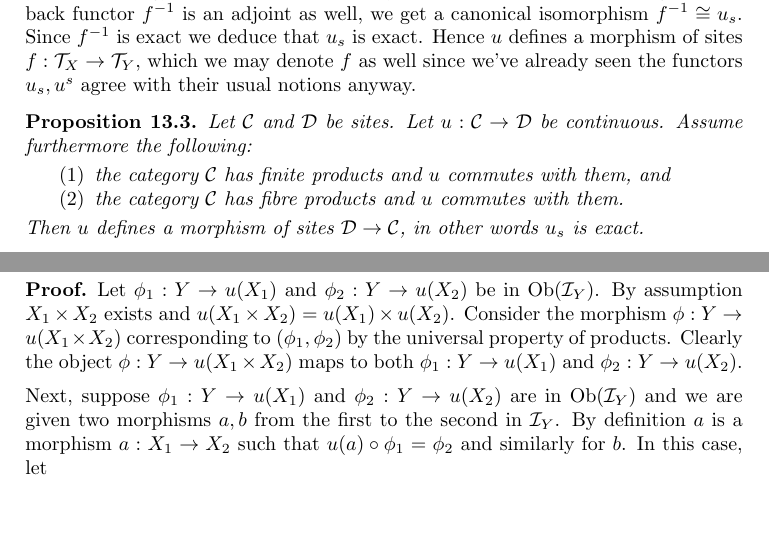
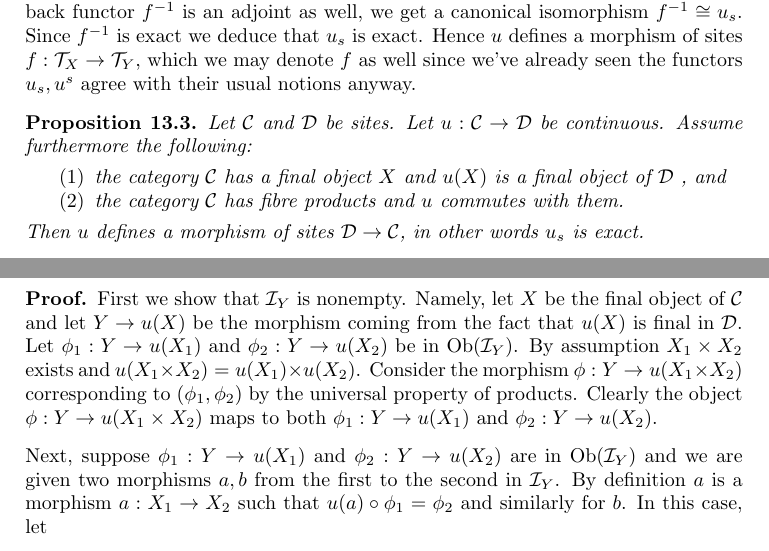
Before and after one commit to stacks/stacks-project, a LaTeX paper (sites.tex): two parts of page 17 of 39, joined at a grey line, cut so that both start at the same text, the shorter picture padded with empty space. Compiled offline with pdfLaTeX.

Commit message:
Checking directed limits have nonempty diagram
	modified:   sites.tex

```diff
--- a/sites.tex
+++ b/sites.tex
@@ -1918,8 +1918,8 @@ Let $\mathcal{C}$ and $\mathcal{D}$ be sites. Let
 $u : \mathcal{C} \to \mathcal{D}$ be continuous.
 Assume furthermore the following:
 \begin{enumerate}
-\item the category $\mathcal{C}$ has finite products and
-$u$ commutes with them, and
+\item the category $\mathcal{C}$ has a final object $X$ and
+$u(X)$ is a final object of $\mathcal{D}$ , and
 \item the category $\mathcal{C}$ has fibre products and
 $u$ commutes with them.
 \end{enumerate}
@@ -1942,6 +1942,10 @@ Categories, Definition \ref{categories-definition-directed}).
 \end{lemma}
 
 \begin{proof}
+First we show that $\mathcal{I}_Y$ is nonempty.
+Namely, let $X$ be the final object of $\mathcal{C}$ and
+let $Y \to u(X)$ be the morphism coming from the fact
+that $u(X)$ is final in $\mathcal{D}$.
 Let $\phi_1 : Y \to u(X_1)$ and $\phi_2 : Y \to u(X_2)$ be
 in $\text{Ob}(\mathcal{I}_Y)$. By assumption $X_1\times X_2$
 exists and $u(X_1\times X_2) = u(X_1)\times u(X_2)$.
```
Also changed, not shown: sites.tex (4 more changed lines).
